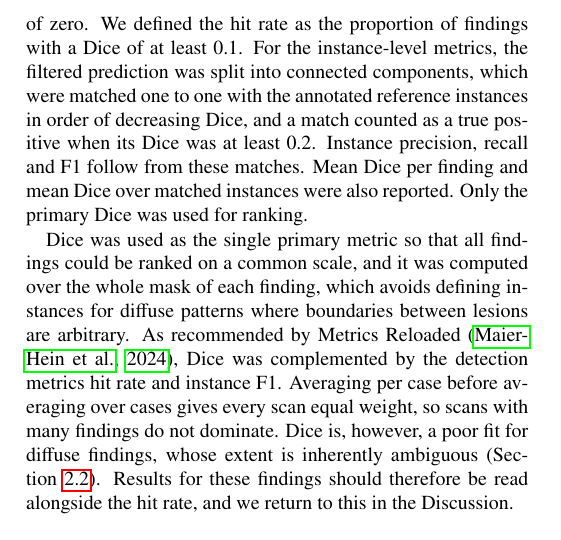
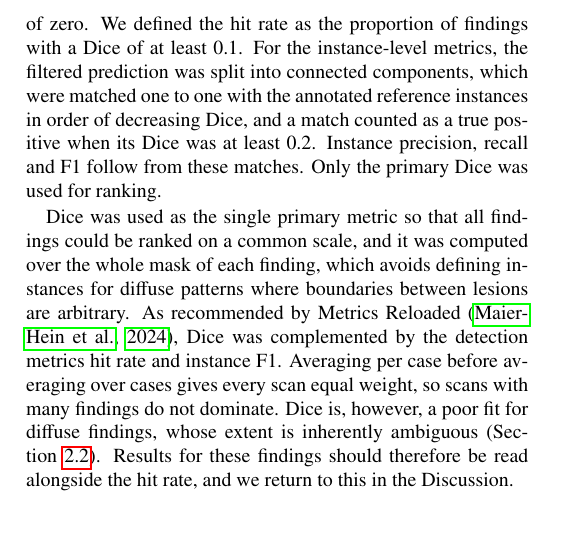
Before and after one commit to MohammedSB/rexgrounding-challenge-paper, a LaTeX paper (paper/main.tex): part of one column of page 5 of 25, cut so that both start at the same text. Compiled offline with pdfLaTeX.

Commit message:
Metrics: drop unreported mean-Dice-per-finding / matched-instance sentence
Co-Authored-By: Claude Opus 5.5 <noreply@anthropic.com>

```diff
--- a/paper/main.tex
+++ b/paper/main.tex
@@ -535,8 +535,7 @@ with a Dice of at least 0.1. For the instance-level metrics, the filtered
 prediction was split into connected components, which were matched one to one
 with the annotated reference instances in order of decreasing Dice, and a match counted as a true
 positive when its Dice was at least 0.2. Instance precision, recall and F1
-follow from these matches. Mean Dice per finding and mean Dice over matched
-instances were also reported. Only the primary Dice was used for ranking.
+follow from these matches. Only the primary Dice was used for ranking.
 
 Dice was used as the single primary metric so that all findings could be
 ranked on a common scale, and it was computed over the whole mask of each
```
Also changed, not shown: 1 other file.
